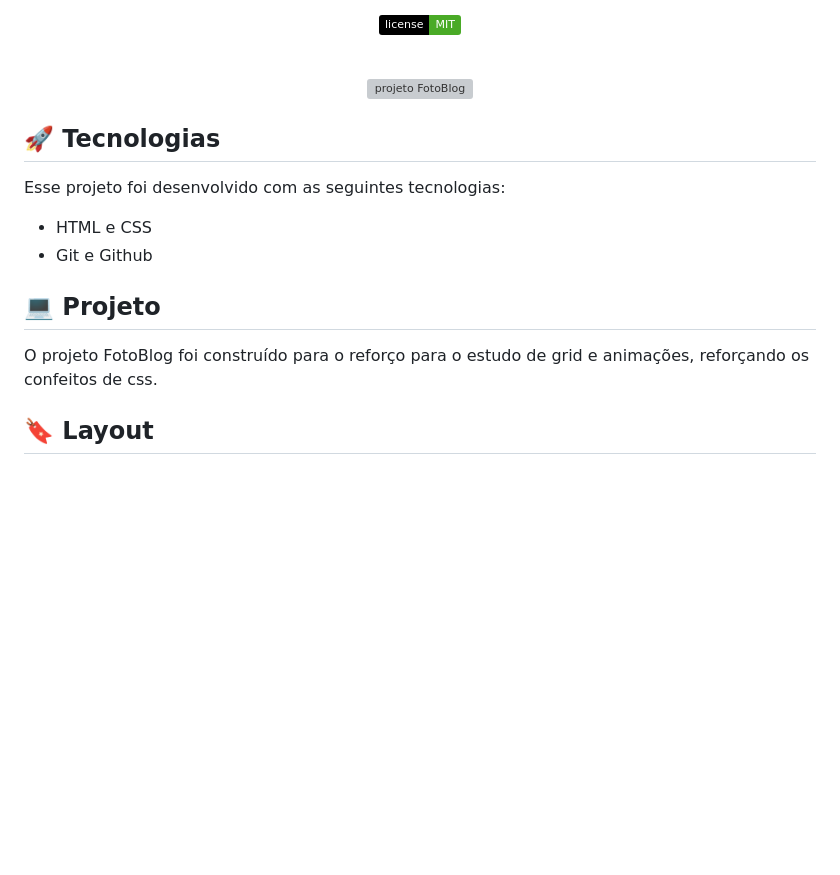
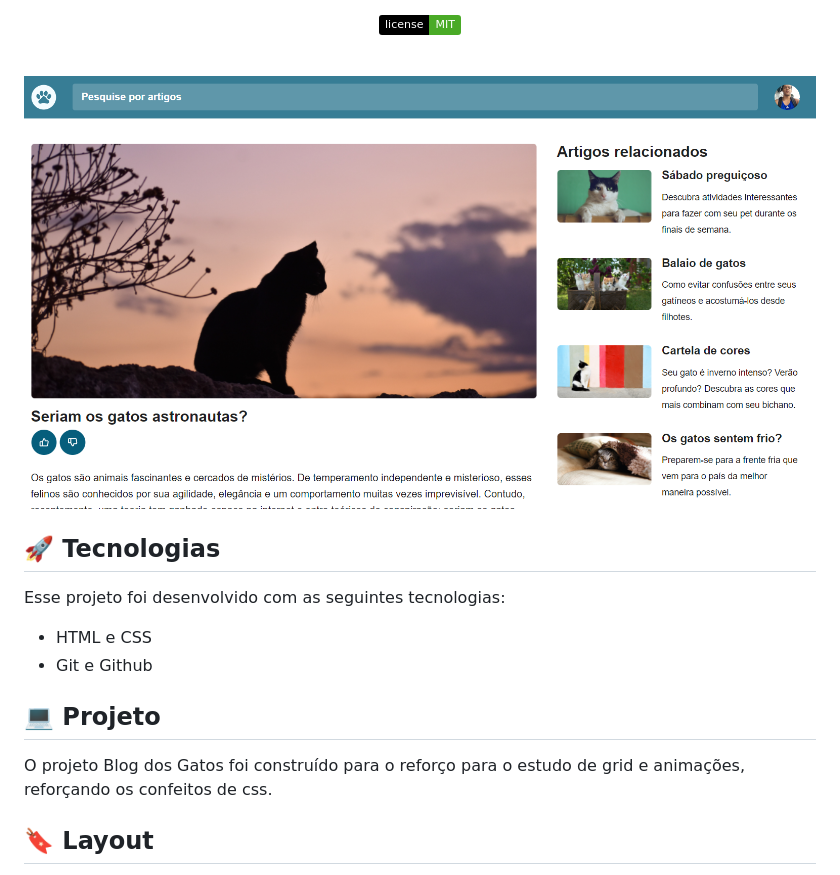
Before and after one commit to tuiusx/desafio-fase-03, a Markdown page: README.md, the part around the change printed below. Drawn GitHub-style; pictures changed too: assets/print.png (added); badges without logos; blank space fills up the shorter version; grey boxes are pictures that could not be loaded.

```diff
--- a/README.md
+++ b/README.md
@@ -20,7 +20,7 @@ Programa exclusivo do Explore, promovido pela Rocketseat para ensino de tecnolog
 <br>
 
 <p align="center">
-  <img alt="projeto FotoBlog" src="./assets/projeto.png" width="100%">
+  <img alt="projeto Blog de Gatos" src="./assets/print.png" width="100%">
 </p>
 
 ## 🚀 Tecnologias
@@ -33,7 +33,7 @@ Esse projeto foi desenvolvido com as seguintes tecnologias:
 
 ## 💻 Projeto
 
-O projeto FotoBlog foi construído para o reforço para o estudo de grid e animações, reforçando os confeitos de css.
+O projeto Blog dos Gatos foi construído para o reforço para o estudo de grid e animações, reforçando os confeitos de css.
 
 ## 🔖 Layout
 
```
Also changed, not shown: other parts of README.md (+1 -1 lines).
